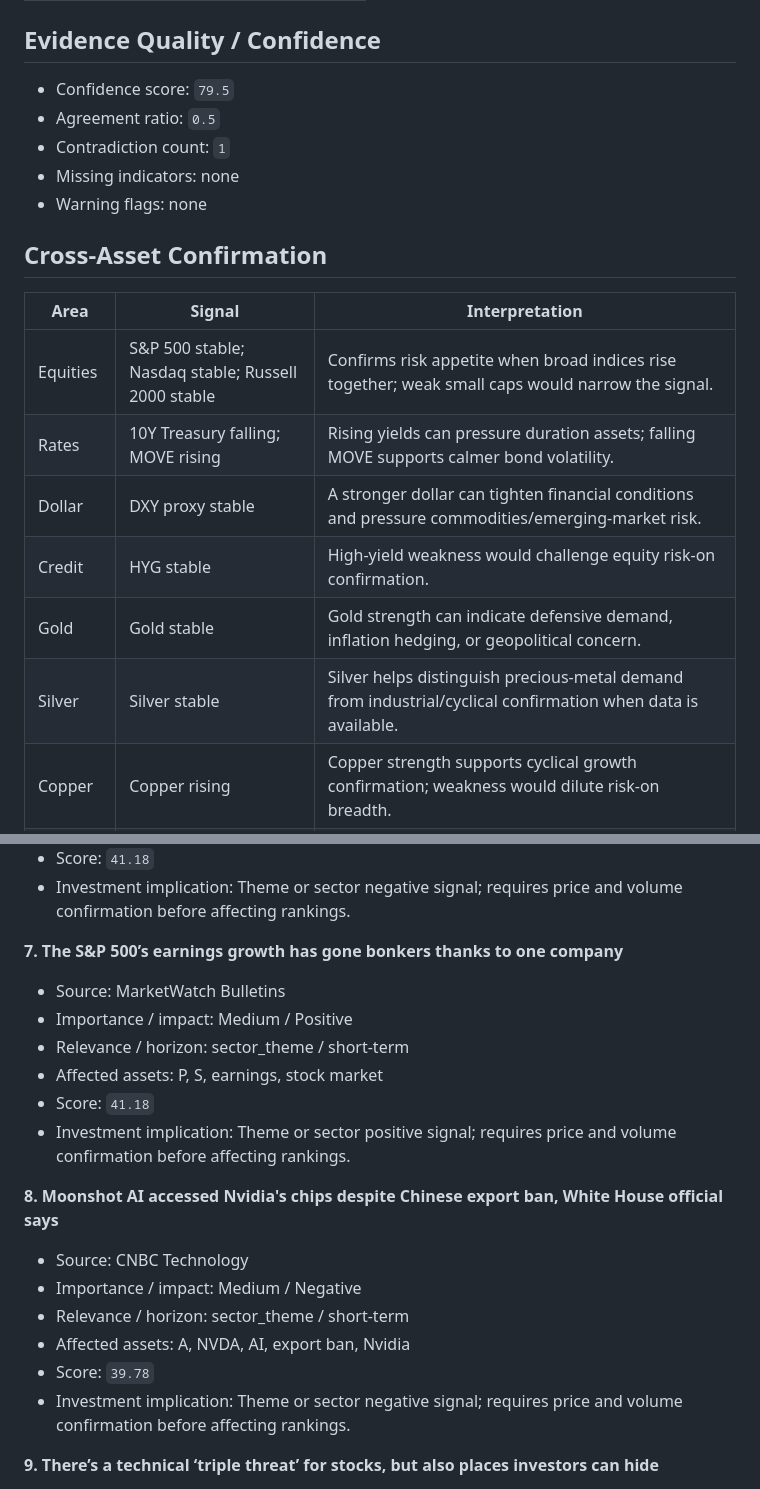
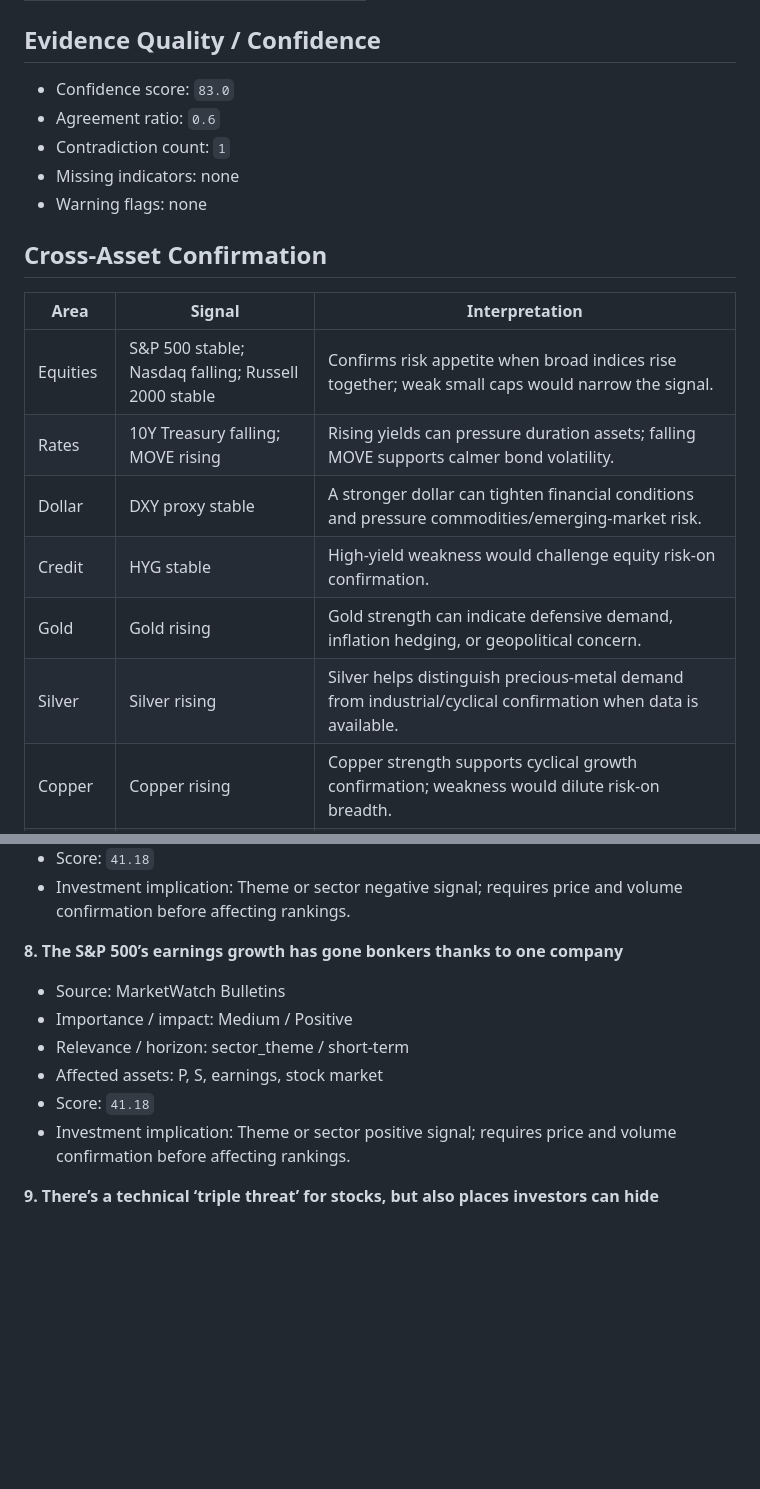
Before and after one commit to wkyjim/market-dashboard, a Markdown page: data/latest-report.md, 2 parts joined by grey strips. Rendered like a GitHub page; blank space fills up the shorter version.

```diff
--- a/data/latest-report.md
+++ b/data/latest-report.md
@@ -47,8 +47,8 @@ Window: 24h
 
 ## Evidence Quality / Confidence
 
-- Confidence score: `79.5`
-- Agreement ratio: `0.5`
+- Confidence score: `83.0`
+- Agreement ratio: `0.6`
 - Contradiction count: `1`
 - Missing indicators: none
 - Warning flags: none
@@ -57,12 +57,12 @@ Window: 24h
 
 | Area | Signal | Interpretation |
 | --- | --- | --- |
-| Equities | S&P 500 stable; Nasdaq stable; Russell 2000 stable | Confirms risk appetite when broad indices rise together; weak small caps would narrow the signal. |
+| Equities | S&P 500 stable; Nasdaq falling; Russell 2000 stable | Confirms risk appetite when broad indices rise together; weak small caps would narrow the signal. |
 | Rates | 10Y Treasury falling; MOVE rising | Rising yields can pressure duration assets; falling MOVE supports calmer bond volatility. |
 | Dollar | DXY proxy stable | A stronger dollar can tighten financial conditions and pressure commodities/emerging-market risk. |
 | Credit | HYG stable | High-yield weakness would challenge equity risk-on confirmation. |
-| Gold | Gold stable | Gold strength can indicate defensive demand, inflation hedging, or geopolitical concern. |
-| Silver | Silver stable | Silver helps distinguish precious-metal demand from industrial/cyclical confirmation when data is available. |
+| Gold | Gold rising | Gold strength can indicate defensive demand, inflation hedging, or geopolitical concern. |
+| Silver | Silver rising | Silver helps distinguish precious-metal demand from industrial/cyclical confirmation when data is available. |
 | Copper | Copper rising | Copper strength supports cyclical growth confirmation; weakness would dilute risk-on breadth. |
 | Oil | WTI crude falling | Oil spikes can be inflationary risk; falling oil can ease cost pressure but may also flag demand softness. |
 | Volatility | VIX rising | Falling VIX supports risk appetite; a volatility spike would reduce confidence in broad risk-on. |
@@ -382,21 +390,13 @@ Supporting and detracting names are the top/bottom S&P 500 constituents by 20D r
 - Score: `41.18`
 - Investment implication: Theme or sector negative signal; requires price and volume confirmation before affecting rankings.
 
-**7. The S&P 500’s earnings growth has gone bonkers thanks to one company**
+**8. The S&P 500’s earnings growth has gone bonkers thanks to one company**
 - Source: MarketWatch Bulletins
 - Importance / impact: Medium / Positive
 - Relevance / horizon: sector_theme / short-term
 - Affected assets: P, S, earnings, stock market
 - Score: `41.18`
 - Investment implication: Theme or sector positive signal; requires price and volume confirmation before affecting rankings.
-
-**8. Moonshot AI accessed Nvidia's chips despite Chinese export ban, White House official says**
-- Source: CNBC Technology
-- Importance / impact: Medium / Negative
-- Relevance / horizon: sector_theme / short-term
-- Affected assets: A, NVDA, AI, export ban, Nvidia
-- Score: `39.78`
-- Investment implication: Theme or sector negative signal; requires price and volume confirmation before affecting rankings.
 
 **9. There’s a technical ‘triple threat’ for stocks, but also places investors can hide**
 - Source: MarketWatch Top Stories
```
Also changed, not shown: other parts of data/latest-report.md (+56 -48 lines).
